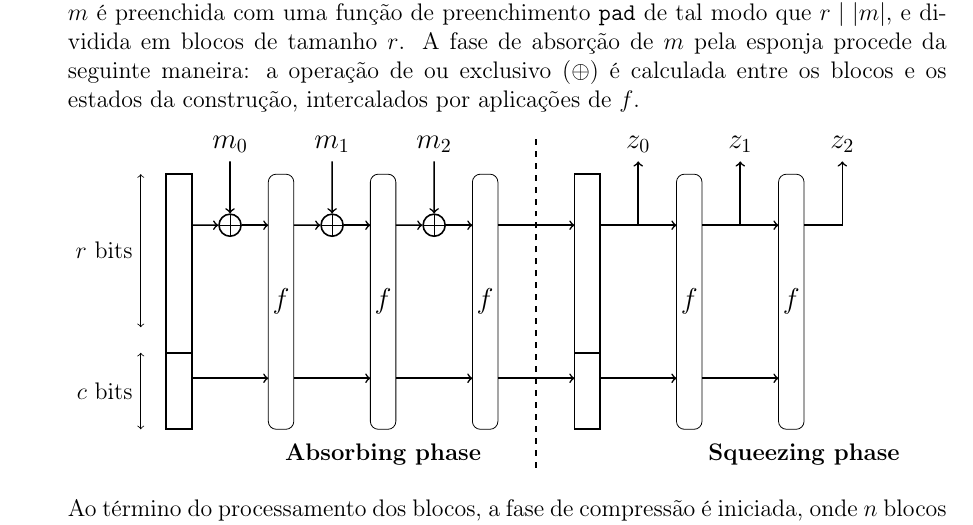
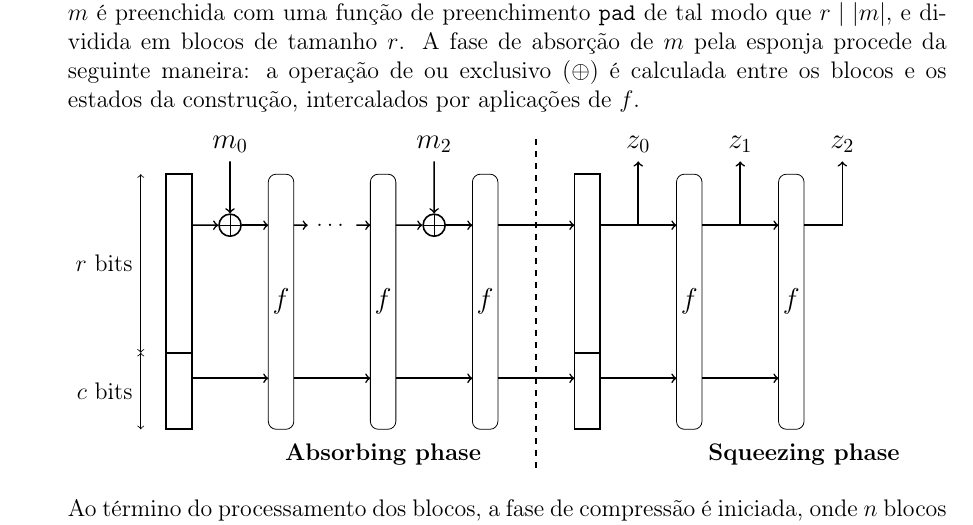
Before and after one commit to zambonin/bsc, a LaTeX document (bsc.tex): part of page 6 of 11, cut so that both start at the same text. Compiled offline with pdfLaTeX.

Commit message:
sharelatex: update bsc.tex from r893 to r924

```diff
--- a/bsc.tex
+++ b/bsc.tex
@@ -275,11 +275,20 @@ intercalados por aplicações de $f$.
     \draw[edge,thick] (1,2) -- ++(3,0);
     \draw[edge,thick] (1+1.5,10.5) node[above] {\large $m_{0}$} -- (xm0);
     \draw[edge,thick] (xm0) -- ++(1.5,0);
+    \draw[edgee,anchor=east] (-1,3) -- node[left] {$r$ bits} ++(0,7);
     \draw[edgee,anchor=east] (-1,0) -- node[left] {$c$ bits} ++(0,3);
-    \draw[edgee,anchor=east] (-1,4) -- node[left] {$r$ bits} ++(0,6);
 \end{scope}
 
-\foreach \z in {1, ..., 2} {
+\begin{scope}[xshift=4cm]
+    \draw[SpongePerm] (0,0) rectangle node {\large$f$} ++(1,10);
+    \node[thick] (xm1) at (1+1.5,8) {$\dots$};
+    \draw[edge,thick] (1,8) -- (xm1);
+    \draw[edge,thick] (1,2) -- ++(3,0);
+    % \draw[edge,thick] (1+1.5,10.5) node[above] {\large $m_1$} -- (xm1);
+    \draw[edge,thick] (xm1) -- ++(1.5,0);
+\end{scope}
+
+\foreach \z in {2, ..., 2} {
   %%
   \begin{scope}[xshift=\z*4cm]
     \draw[SpongePerm]
```
